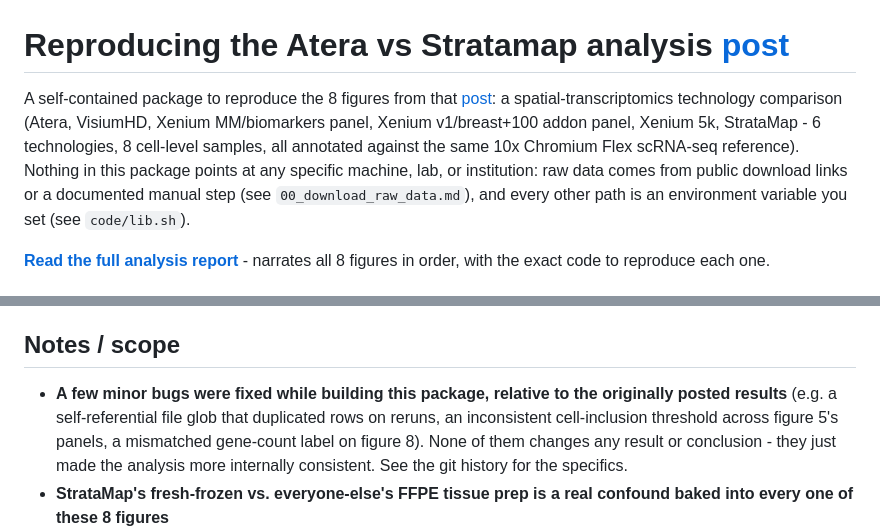
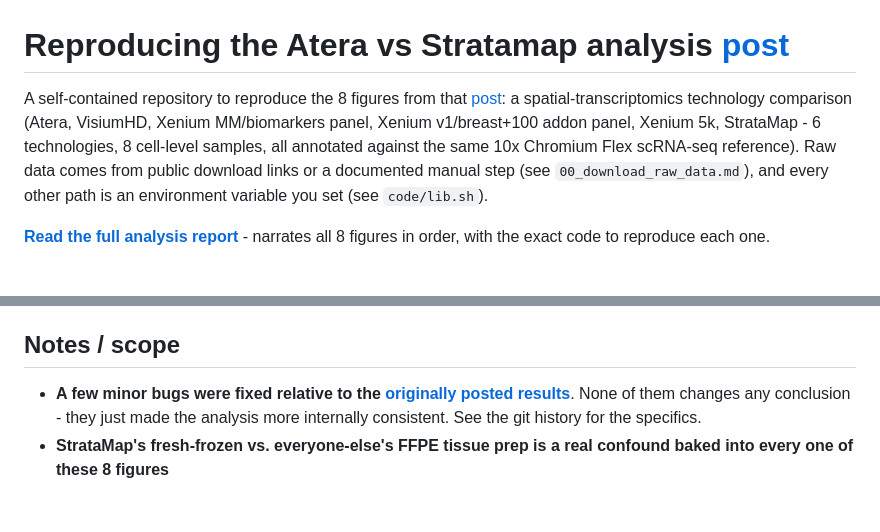
Before and after one commit to bdsc-tds/atera_vs_stratamap, a Markdown page: README.md, 2 parts joined by grey strips. Drawn GitHub-style; blank space fills up the shorter version.

Commit message:
Update readme about bugs fixed

```diff
--- a/README.md
+++ b/README.md
@@ -1,10 +1,9 @@
 # Reproducing the Atera vs Stratamap analysis [post](https://lnkd.in/p/gHZ84RsX)
 
-A self-contained package to reproduce the 8 figures from that [post](https://lnkd.in/p/gHZ84RsX): a spatial-transcriptomics
+A self-contained repository to reproduce the 8 figures from that [post](https://lnkd.in/p/gHZ84RsX): a spatial-transcriptomics
 technology comparison (Atera, VisiumHD, Xenium MM/biomarkers panel, Xenium v1/breast+100 addon
 panel, Xenium 5k, StrataMap - 6 technologies, 8 cell-level samples, all annotated against the same
-10x Chromium Flex scRNA-seq reference). Nothing in this package points at any specific machine, lab,
-or institution: raw data comes from public download links or a documented manual step (see
+10x Chromium Flex scRNA-seq reference). Raw data comes from public download links or a documented manual step (see
 `00_download_raw_data.md`), and every other path is an environment variable you set (see `code/lib.sh`).
 
 **[Read the full analysis report](analysis_report.md)** - narrates all 8 figures in order, with
@@ -85,10 +84,8 @@ workstation can exhaust its memory even though any one of them alone is fine.
 
 ## Notes / scope
 
-- **A few minor bugs were fixed while building this package, relative to the originally posted
-  results** (e.g. a self-referential file glob that duplicated rows on reruns, an inconsistent
-  cell-inclusion threshold across figure 5's panels, a mismatched gene-count label on figure 8).
-  None of them changes any result or conclusion - they just made the analysis more internally
+- **A few minor bugs were fixed relative to the [originally posted results](https://lnkd.in/p/gHZ84RsX)**.
+  None of them changes any conclusion - they just made the analysis more internally
   consistent. See the git history for the specifics.
 - **StrataMap's fresh-frozen vs. everyone-else's FFPE tissue prep is a real confound baked into
   every one of these 8 figures**
```
